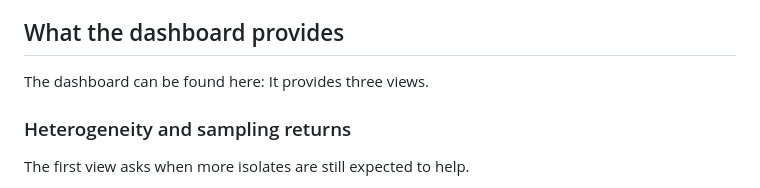
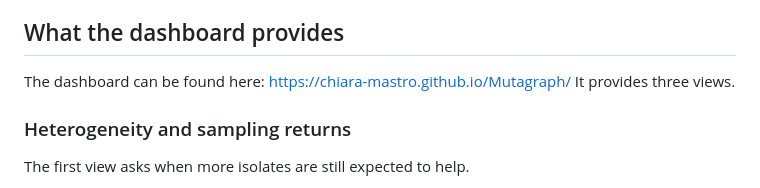
Before and after one commit to Chiara-Mastro/Mutagraph, a Markdown page: README.md, the part around the change. GitHub-like rendering.

Commit message:
Added link to the dashboard

```diff
--- a/README.md
+++ b/README.md
@@ -14,7 +14,7 @@ Mutagraph answers these questions with two complementary model families. A resid
 
 ## What the dashboard provides
 
-The dashboard can be found here:
+The dashboard can be found here: https://chiara-mastro.github.io/Mutagraph/
 It provides three views.
 
 ### Heterogeneity and sampling returns
```
